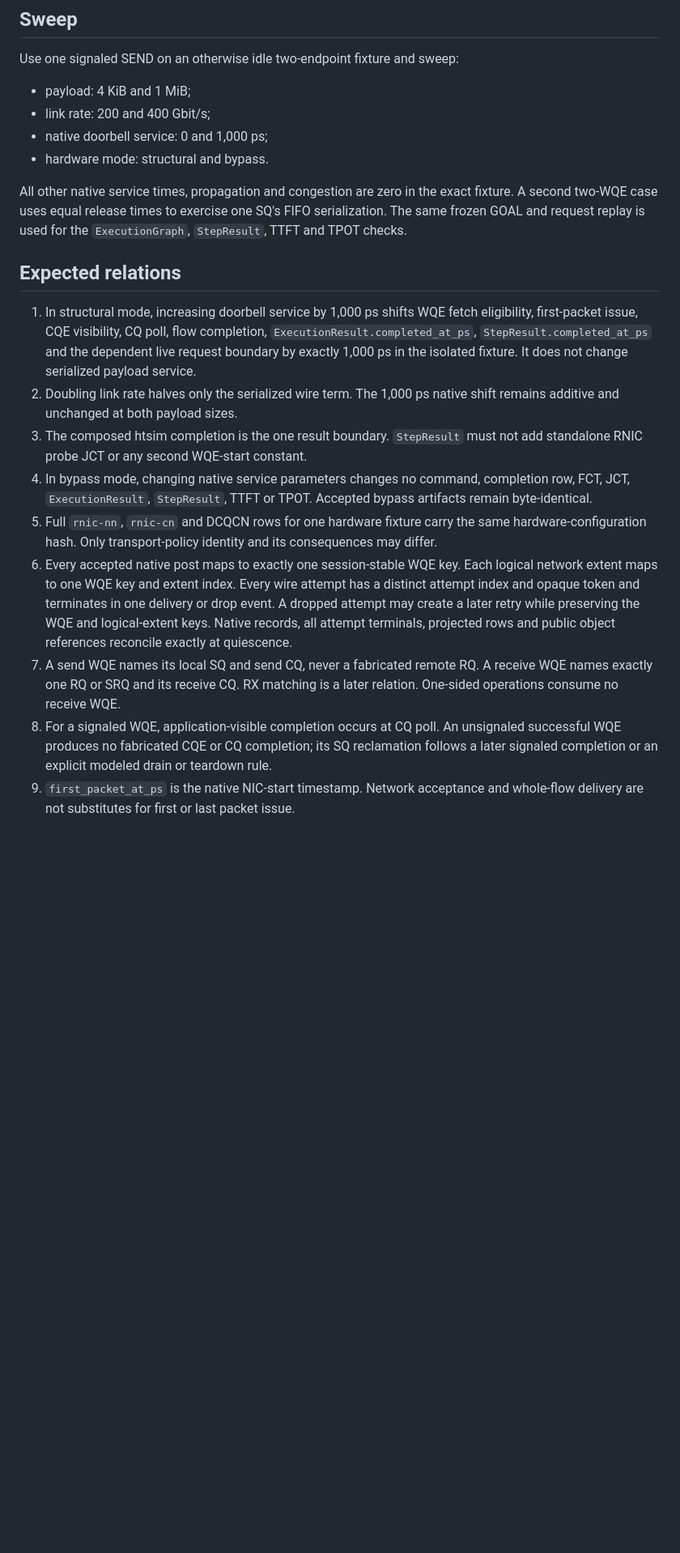
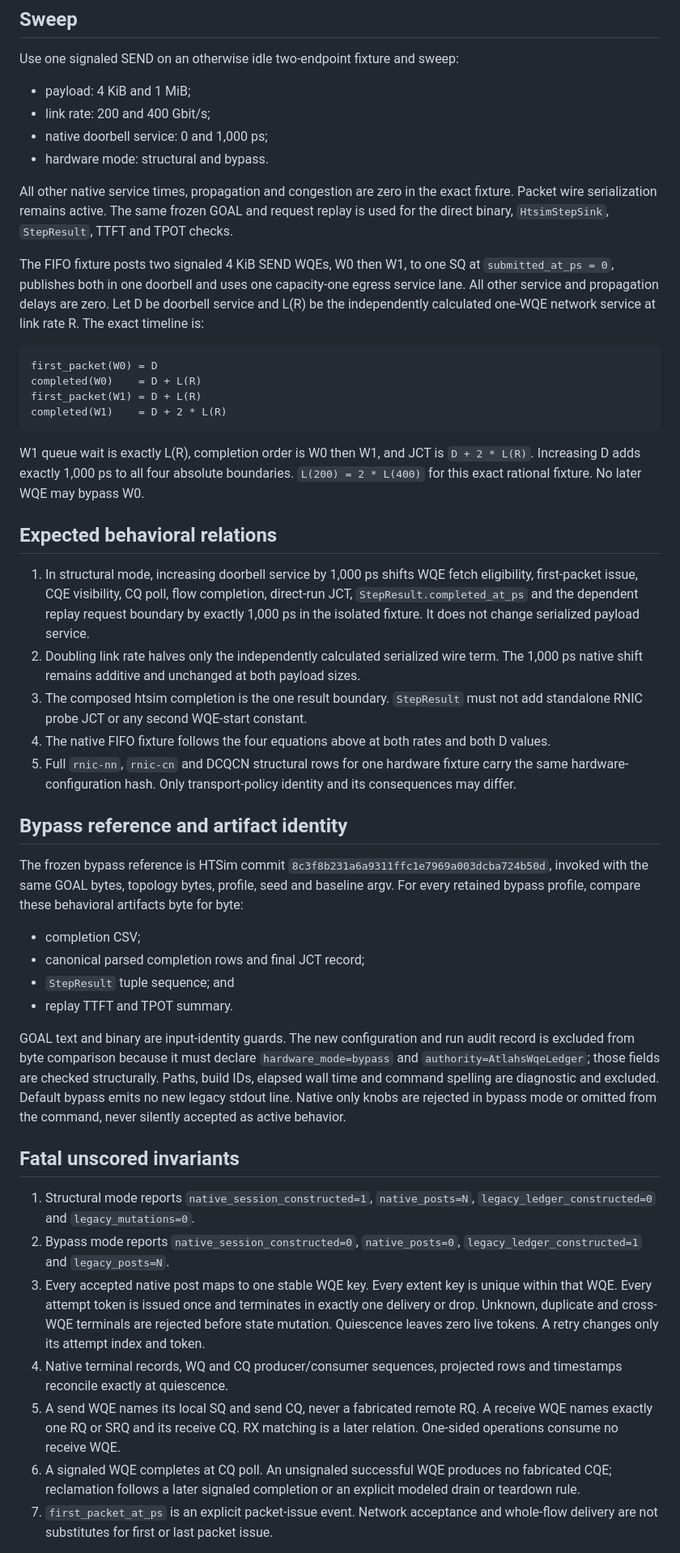
Before and after one commit to openfabric-systems/simllm, a Markdown page: examples/rnic_live_v1/expectations.md, the part around one of its changes. Shown at 81% size. GitHub-like rendering; blank space fills up the shorter version.

Commit message:
Refine live RNIC composition expectations

````diff
--- a/examples/rnic_live_v1/expectations.md
+++ b/examples/rnic_live_v1/expectations.md
@@ -29,41 +39,85 @@ Use one signaled SEND on an otherwise idle two-endpoint fixture and sweep:
 - hardware mode: structural and bypass.
 
 All other native service times, propagation and congestion are zero in the
-exact fixture. A second two-WQE case uses equal release times to exercise one
-SQ's FIFO serialization. The same frozen GOAL and request replay is used for
-the `ExecutionGraph`, `StepResult`, TTFT and TPOT checks.
+exact fixture. Packet wire serialization remains active. The same frozen GOAL
+and request replay is used for the direct binary, `HtsimStepSink`, `StepResult`,
+TTFT and TPOT checks.
 
-## Expected relations
+The FIFO fixture posts two signaled 4 KiB SEND WQEs, W0 then W1, to one SQ at
+`submitted_at_ps = 0`, publishes both in one doorbell and uses one capacity-one
+egress service lane. All other service and propagation delays are zero. Let D
+be doorbell service and L(R) be the independently calculated one-WQE network
+service at link rate R. The exact timeline is:
+
+```text
+first_packet(W0) = D
+completed(W0)    = D + L(R)
+first_packet(W1) = D + L(R)
+completed(W1)    = D + 2 * L(R)
+```
+
+W1 queue wait is exactly L(R), completion order is W0 then W1, and JCT is
+`D + 2 * L(R)`. Increasing D adds exactly 1,000 ps to all four absolute
+boundaries. `L(200) = 2 * L(400)` for this exact rational fixture. No later WQE
+may bypass W0.
+
+## Expected behavioral relations
 
 1. In structural mode, increasing doorbell service by 1,000 ps shifts WQE
    fetch eligibility, first-packet issue, CQE visibility, CQ poll, flow
-   completion, `ExecutionResult.completed_at_ps`, `StepResult.completed_at_ps`
-   and the dependent live request boundary by exactly 1,000 ps in the isolated
-   fixture. It does not change serialized payload service.
-2. Doubling link rate halves only the serialized wire term. The 1,000 ps
-   native shift remains additive and unchanged at both payload sizes.
+   completion, direct-run JCT, `StepResult.completed_at_ps` and the dependent
+   replay request boundary by exactly 1,000 ps in the isolated fixture. It does
+   not change serialized payload service.
+2. Doubling link rate halves only the independently calculated serialized wire
+   term. The 1,000 ps native shift remains additive and unchanged at both
+   payload sizes.
 3. The composed htsim completion is the one result boundary. `StepResult` must
    not add standalone RNIC probe JCT or any second WQE-start constant.
-4. In bypass mode, changing native service parameters changes no command,
-   completion row, FCT, JCT, `ExecutionResult`, `StepResult`, TTFT or TPOT.
-   Accepted bypass artifacts remain byte-identical.
-5. Full `rnic-nn`, `rnic-cn` and DCQCN rows for one hardware fixture carry the
-   same hardware-configuration hash. Only transport-policy identity and its
-   consequences may differ.
-6. Every accepted native post maps to exactly one session-stable WQE key. Each
-   logical network extent maps to one WQE key and extent index. Every wire
-   attempt has a distinct attempt index and opaque token and terminates in one
-   delivery or drop event. A dropped attempt may create a later retry while
-   preserving the WQE and logical-extent keys. Native records, all attempt
-   terminals, projected rows and public object references reconcile exactly at
-   quiescence.
-7. A send WQE names its local SQ and send CQ, never a fabricated remote RQ. A
+4. The native FIFO fixture follows the four equations above at both rates and
+   both D values.
+5. Full `rnic-nn`, `rnic-cn` and DCQCN structural rows for one hardware fixture
+   carry the same hardware-configuration hash. Only transport-policy identity
+   and its consequences may differ.
+
+## Bypass reference and artifact identity
+
+The frozen bypass reference is HTSim commit
+`8c3f8b231a6a9311ffc1e7969a003dcba724b50d`, invoked with the same GOAL bytes,
+topology bytes, profile, seed and baseline argv. For every retained bypass
+profile, compare these behavioral artifacts byte for byte:
+
+- completion CSV;
+- canonical parsed completion rows and final JCT record;
+- `StepResult` tuple sequence; and
+- replay TTFT and TPOT summary.
+
+GOAL text and binary are input-identity guards. The new configuration and run
+audit record is excluded from byte comparison because it must declare
+`hardware_mode=bypass` and `authority=AtlahsWqeLedger`; those fields are checked
+structurally. Paths, build IDs, elapsed wall time and command spelling are
+diagnostic and excluded. Default bypass emits no new legacy stdout line. Native
+only knobs are rejected in bypass mode or omitted from the command, never
+silently accepted as active behavior.
+
+## Fatal unscored invariants
+
+1. Structural mode reports `native_session_constructed=1`, `native_posts=N`,
+   `legacy_ledger_constructed=0` and `legacy_mutations=0`.
+2. Bypass mode reports `native_session_constructed=0`, `native_posts=0`,
+   `legacy_ledger_constructed=1` and `legacy_posts=N`.
+3. Every accepted native post maps to one stable WQE key. Every extent key is
+   unique within that WQE. Every attempt token is issued once and terminates in
+   exactly one delivery or drop. Unknown, duplicate and cross-WQE terminals are
+   rejected before state mutation. Quiescence leaves zero live tokens. A retry
+   changes only its attempt index and token.
+4. Native terminal records, WQ and CQ producer/consumer sequences, projected
+   rows and timestamps reconcile exactly at quiescence.
+5. A send WQE names its local SQ and send CQ, never a fabricated remote RQ. A
    receive WQE names exactly one RQ or SRQ and its receive CQ. RX matching is a
    later relation. One-sided operations consume no receive WQE.
-8. For a signaled WQE, application-visible completion occurs at CQ poll. An
-   unsignaled successful WQE produces no fabricated CQE or CQ completion; its
-   SQ reclamation follows a later signaled completion or an explicit modeled
-   drain or teardown rule.
-9. `first_packet_at_ps` is the native NIC-start timestamp. Network acceptance
+6. A signaled WQE completes at CQ poll. An unsignaled successful WQE produces
+   no fabricated CQE; reclamation follows a later signaled completion or an
+   explicit modeled drain or teardown rule.
+7. `first_packet_at_ps` is an explicit packet-issue event. Network acceptance
    and whole-flow delivery are not substitutes for first or last packet issue.
 
````
Also changed, not shown: other parts of examples/rnic_live_v1/expectations.md (+35 -10 lines).
